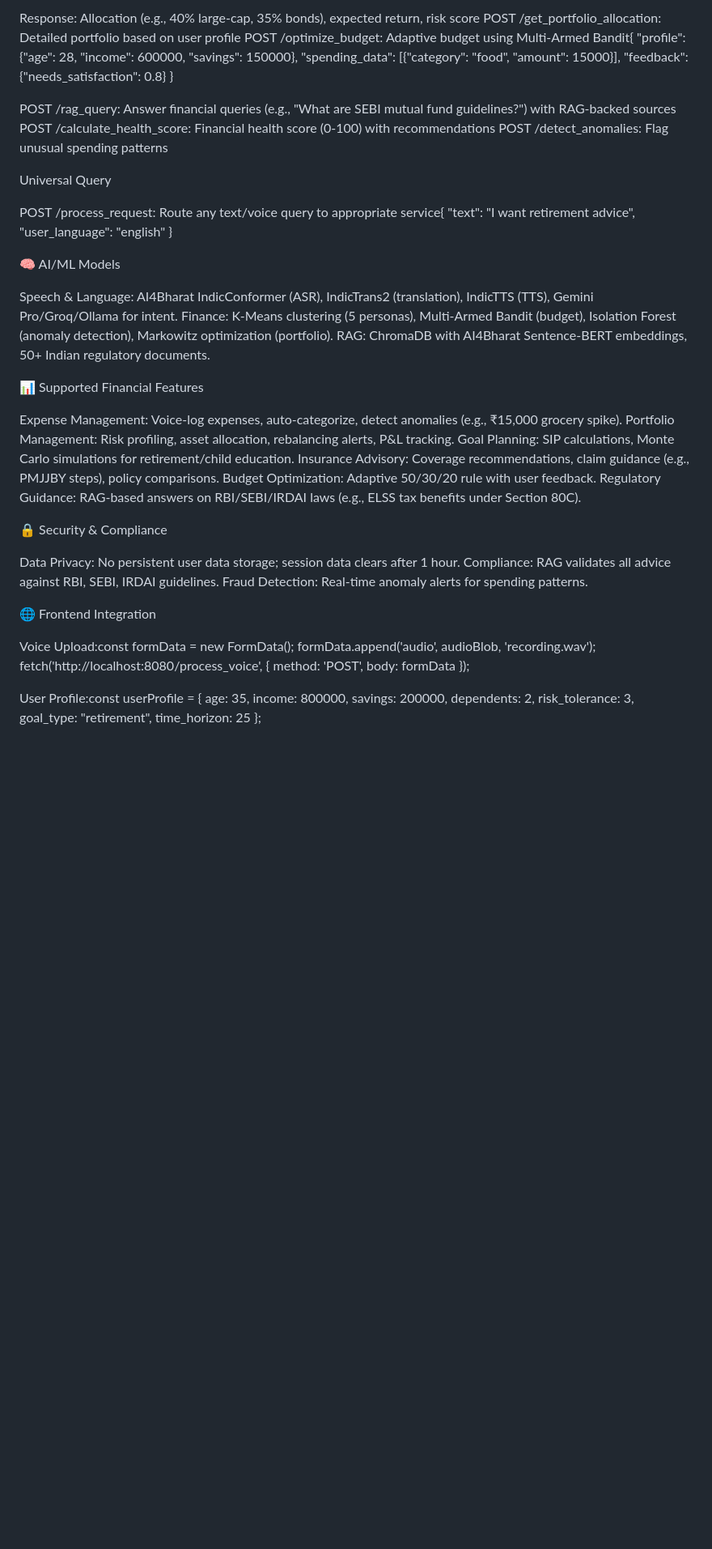
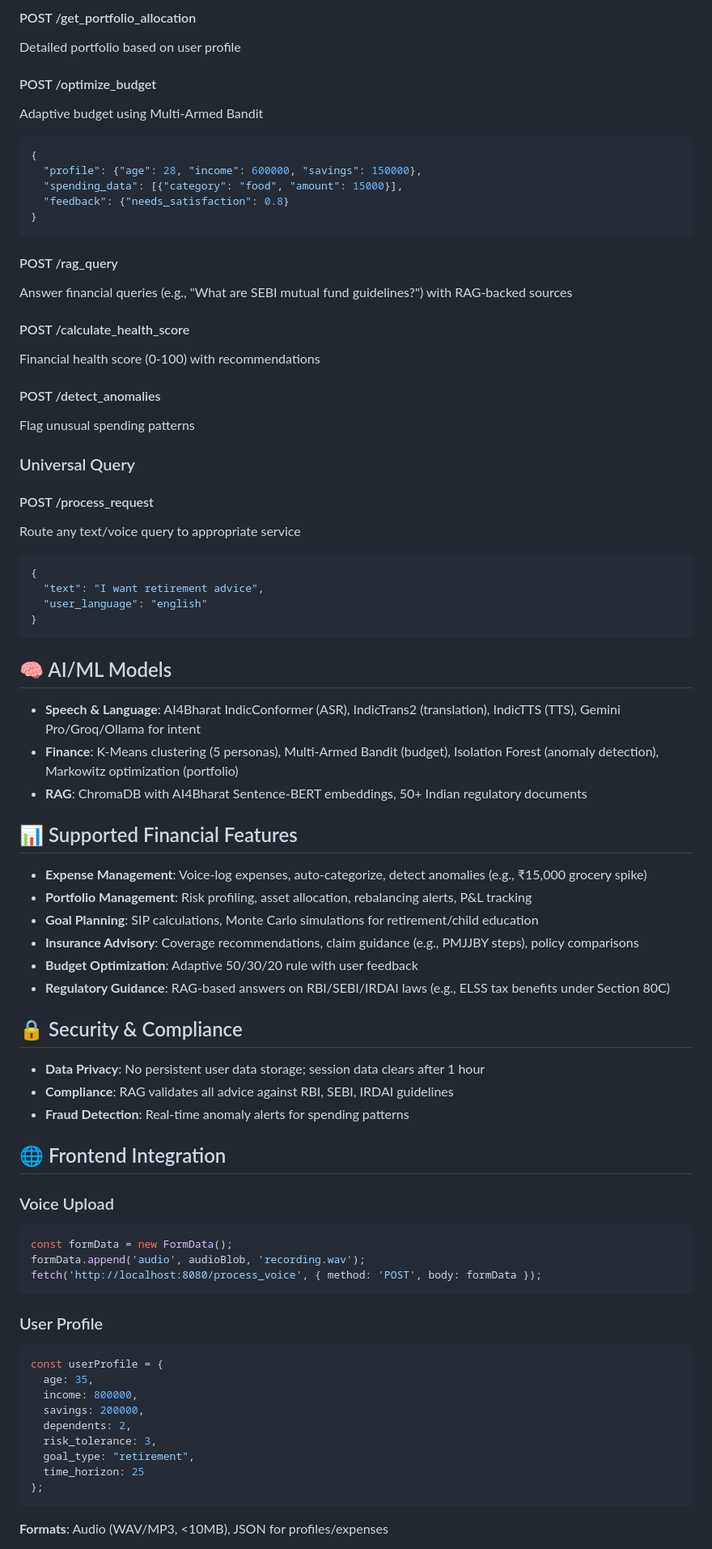
Before and after one commit to MetaSonic001/Creda, a Markdown page: Creda_Fastapi/readme.md, the part around the change printed below. Shown: that part at 81% size. GitHub-like rendering; blank space fills up the shorter version.

````diff
--- a/Creda_Fastapi/readme.md
+++ b/Creda_Fastapi/readme.md
@@ -115,55 +145,70 @@ POST /portfolio_optimization: Generate optimal portfolio{
 
-Response: Allocation (e.g., 40% large-cap, 35% bonds), expected return, risk score
-POST /get_portfolio_allocation: Detailed portfolio based on user profile
-POST /optimize_budget: Adaptive budget using Multi-Armed Bandit{
+#### POST /get_portfolio_allocation
+Detailed portfolio based on user profile
+
+#### POST /optimize_budget
+Adaptive budget using Multi-Armed Bandit
+```json
+{
   "profile": {"age": 28, "income": 600000, "savings": 150000},
   "spending_data": [{"category": "food", "amount": 15000}],
   "feedback": {"needs_satisfaction": 0.8}
 }
+```
 
+#### POST /rag_query
+Answer financial queries (e.g., "What are SEBI mutual fund guidelines?") with RAG-backed sources
 
-POST /rag_query: Answer financial queries (e.g., "What are SEBI mutual fund guidelines?") with RAG-backed sources
-POST /calculate_health_score: Financial health score (0-100) with recommendations
-POST /detect_anomalies: Flag unusual spending patterns
+#### POST /calculate_health_score
+Financial health score (0-100) with recommendations
 
-Universal Query
+#### POST /detect_anomalies
+Flag unusual spending patterns
 
-POST /process_request: Route any text/voice query to appropriate service{
+### Universal Query
+
+#### POST /process_request
+Route any text/voice query to appropriate service
+```json
+{
   "text": "I want retirement advice",
   "user_language": "english"
 }
+```
 
+## 🧠 AI/ML Models
 
+- **Speech & Language**: AI4Bharat IndicConformer (ASR), IndicTrans2 (translation), IndicTTS (TTS), Gemini Pro/Groq/Ollama for intent
+- **Finance**: K-Means clustering (5 personas), Multi-Armed Bandit (budget), Isolation Forest (anomaly detection), Markowitz optimization (portfolio)
+- **RAG**: ChromaDB with AI4Bharat Sentence-BERT embeddings, 50+ Indian regulatory documents
 
-🧠 AI/ML Models
+## 📊 Supported Financial Features
 
-Speech & Language: AI4Bharat IndicConformer (ASR), IndicTrans2 (translation), IndicTTS (TTS), Gemini Pro/Groq/Ollama for intent.
-Finance: K-Means clustering (5 personas), Multi-Armed Bandit (budget), Isolation Forest (anomaly detection), Markowitz optimization (portfolio).
-RAG: ChromaDB with AI4Bharat Sentence-BERT embeddings, 50+ Indian regulatory documents.
+- **Expense Management**: Voice-log expenses, auto-categorize, detect anomalies (e.g., ₹15,000 grocery spike)
+- **Portfolio Management**: Risk profiling, asset allocation, rebalancing alerts, P&L tracking
+- **Goal Planning**: SIP calculations, Monte Carlo simulations for retirement/child education
+- **Insurance Advisory**: Coverage recommendations, claim guidance (e.g., PMJJBY steps), policy comparisons
+- **Budget Optimization**: Adaptive 50/30/20 rule with user feedback
+- **Regulatory Guidance**: RAG-based answers on RBI/SEBI/IRDAI laws (e.g., ELSS tax benefits under Section 80C)
 
-📊 Supported Financial Features
+## 🔒 Security & Compliance
 
-Expense Management: Voice-log expenses, auto-categorize, detect anomalies (e.g., ₹15,000 grocery spike).
-Portfolio Management: Risk profiling, asset allocation, rebalancing alerts, P&L tracking.
-Goal Planning: SIP calculations, Monte Carlo simulations for retirement/child education.
-Insurance Advisory: Coverage recommendations, claim guidance (e.g., PMJJBY steps), policy comparisons.
-Budget Optimization: Adaptive 50/30/20 rule with user feedback.
-Regulatory Guidance: RAG-based answers on RBI/SEBI/IRDAI laws (e.g., ELSS tax benefits under Section 80C).
+- **Data Privacy**: No persistent user data storage; session data clears after 1 hour
+- **Compliance**: RAG validates all advice against RBI, SEBI, IRDAI guidelines
+- **Fraud Detection**: Real-time anomaly alerts for spending patterns
 
-🔒 Security & Compliance
+## 🌐 Frontend Integration
 
-Data Privacy: No persistent user data storage; session data clears after 1 hour.
-Compliance: RAG validates all advice against RBI, SEBI, IRDAI guidelines.
-Fraud Detection: Real-time anomaly alerts for spending patterns.
-
-🌐 Frontend Integration
-
-Voice Upload:const formData = new FormData();
+### Voice Upload
+```javascript
+const formData = new FormData();
 formData.append('audio', audioBlob, 'recording.wav');
 fetch('http://localhost:8080/process_voice', { method: 'POST', body: formData });
+```
 
-
-User Profile:const userProfile = {
+### User Profile
+```javascript
+const userProfile = {
   age: 35,
   income: 800000,
   savings: 200000,
@@ -172,5 +217,7 @@ User Profile:const userProfile = {
   goal_type: "retirement",
   time_horizon: 25
 };
+```
 
+**Formats**: Audio (WAV/MP3, <10MB), JSON for profiles/expenses
 
````
Also changed, not shown: other parts of Creda_Fastapi/readme.md (+136 -86 lines).
